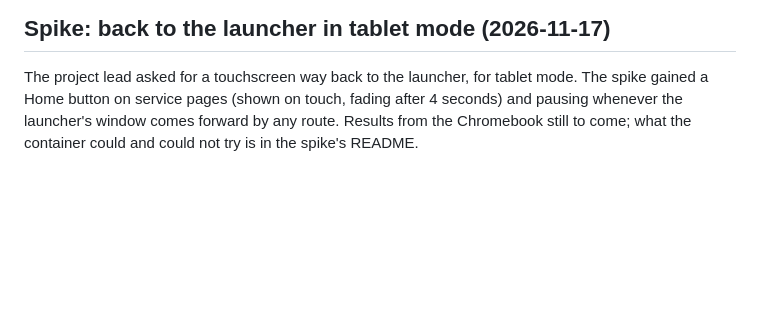
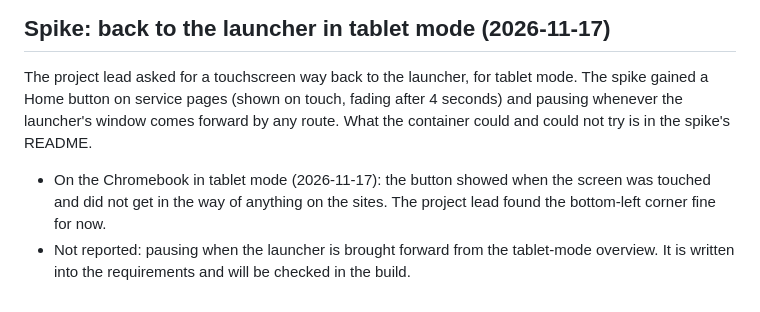
Before and after one commit to lifelike-and-believable/quiet-launcher, a Markdown page: docs/product/notes.md, the part around the change. Drawn GitHub-style; blank space fills up the shorter version.

```diff
--- a/docs/product/notes.md
+++ b/docs/product/notes.md
@@ -308,5 +308,11 @@ Driven over ADB under the standing go-ahead (`docs/specs/top-row-and-search.md`,
 
 The project lead asked for a touchscreen way back to the launcher, for tablet mode. The spike
 gained a Home button on service pages (shown on touch, fading after 4 seconds) and pausing
-whenever the launcher's window comes forward by any route. Results from the Chromebook still to
-come; what the container could and could not try is in the spike's README.
+whenever the launcher's window comes forward by any route. What the container could and could not
+try is in the spike's README.
+
+- On the Chromebook in tablet mode (2026-11-17): the button showed when the screen was touched and
+  did not get in the way of anything on the sites. The project lead found the bottom-left corner
+  fine for now.
+- Not reported: pausing when the launcher is brought forward from the tablet-mode overview. It is
+  written into the requirements and will be checked in the build.
```
Also changed, not shown: PLAN.md (+1 -0 lines), docs/design/chromebook.md (+37 -8 lines), docs/design/chromebook/home-button.png (added), 5 other files.
